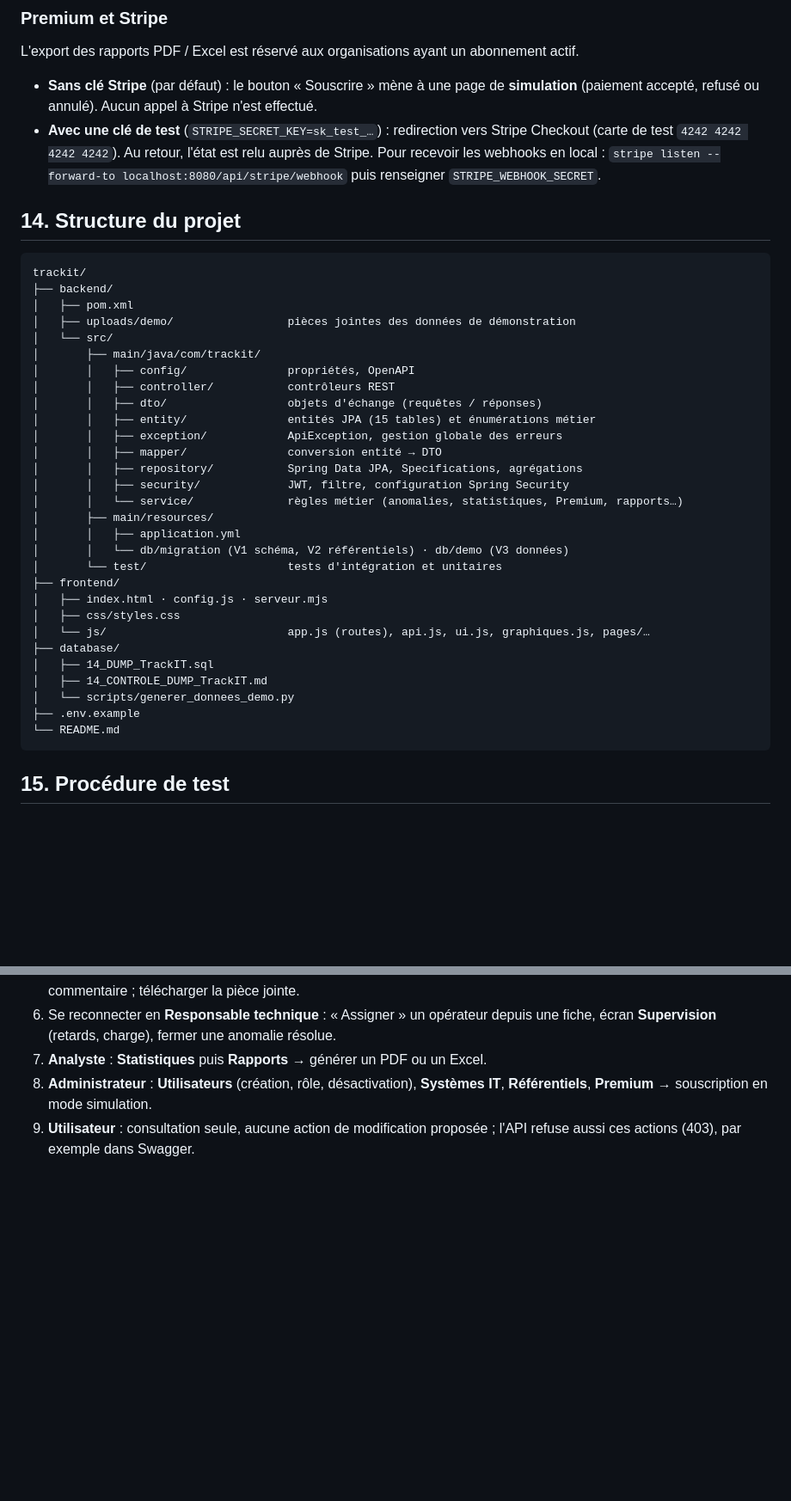
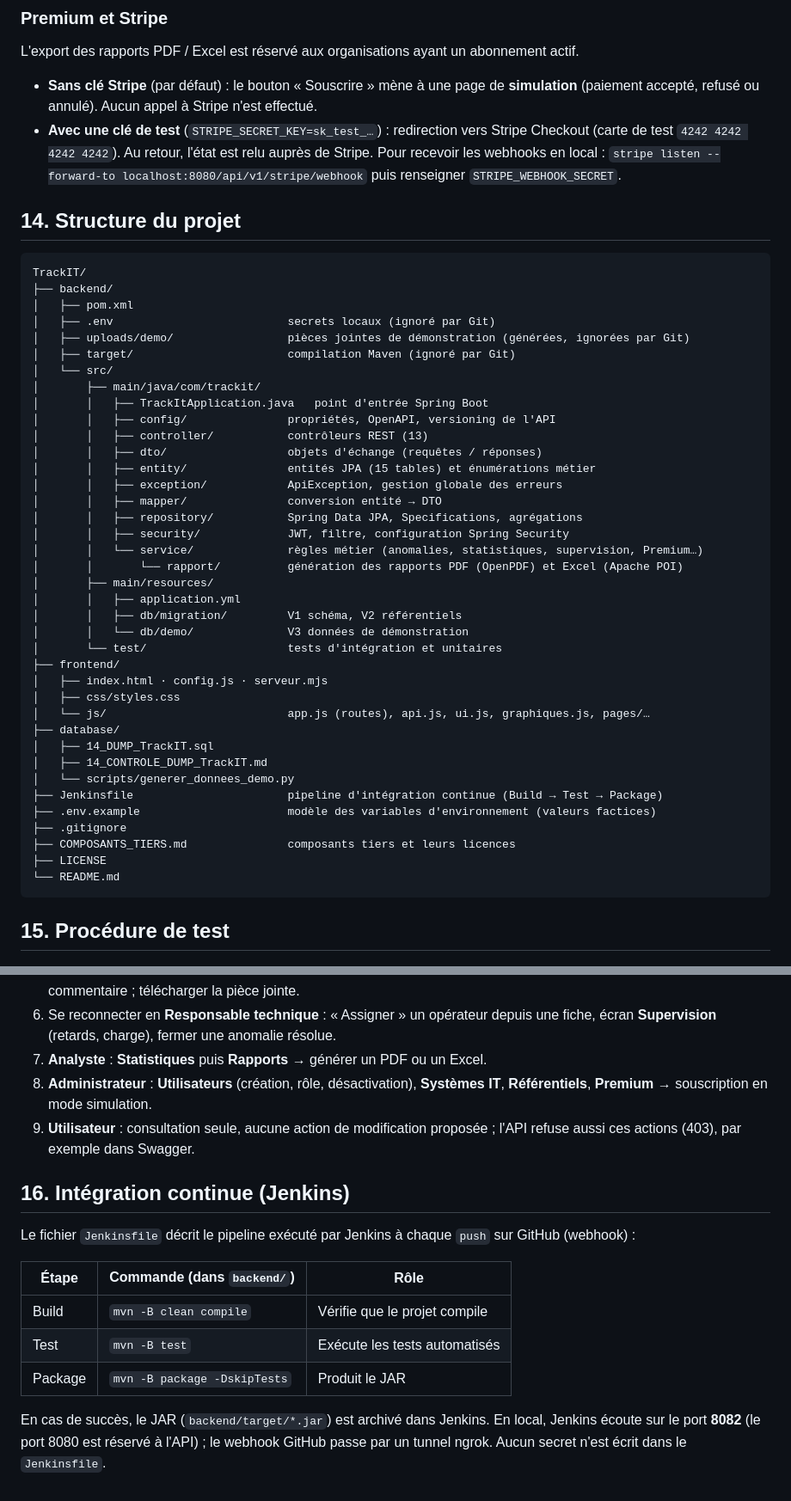
Before and after one commit to ERRAHMANI/TrackIT, a Markdown page: README.md, 2 parts joined by grey strips. Shown at 86% size. Rendered like a GitHub page; blank space fills up the shorter version.

Commit message:
docs(readme): aligner le README sur l'API v1 et la structure actuelle
Chemins /api/v1, pièces jointes de démo générées (non versionnées), structure du projet complétée (service/rapport, Jenkinsfile, LICENSE, COMPOSANTS_TIERS.md), variable SERVER_PORT et section Intégration continue.

````diff
--- a/README.md
+++ b/README.md
@@ -254,29 +259,34 @@ L'export des rapports PDF / Excel est réservé aux organisations ayant un abonn
 - **Avec une clé de test** (`STRIPE_SECRET_KEY=sk_test_…`) : redirection vers Stripe Checkout
   (carte de test `4242 4242 4242 4242`). Au retour, l'état est relu auprès de Stripe. Pour
   recevoir les webhooks en local :
-  `stripe listen --forward-to localhost:8080/api/stripe/webhook` puis renseigner `STRIPE_WEBHOOK_SECRET`.
+  `stripe listen --forward-to localhost:8080/api/v1/stripe/webhook` puis renseigner `STRIPE_WEBHOOK_SECRET`.
 
 ## 14. Structure du projet
 
 ```
-trackit/
+TrackIT/
 ├── backend/
 │   ├── pom.xml
-│   ├── uploads/demo/                 pièces jointes des données de démonstration
+│   ├── .env                          secrets locaux (ignoré par Git)
+│   ├── uploads/demo/                 pièces jointes de démonstration (générées, ignorées par Git)
+│   ├── target/                       compilation Maven (ignoré par Git)
 │   └── src/
 │       ├── main/java/com/trackit/
-│       │   ├── config/               propriétés, OpenAPI
-│       │   ├── controller/           contrôleurs REST
+│       │   ├── TrackItApplication.java   point d'entrée Spring Boot
+│       │   ├── config/               propriétés, OpenAPI, versioning de l'API
+│       │   ├── controller/           contrôleurs REST (13)
 │       │   ├── dto/                  objets d'échange (requêtes / réponses)
 │       │   ├── entity/               entités JPA (15 tables) et énumérations métier
 │       │   ├── exception/            ApiException, gestion globale des erreurs
 │       │   ├── mapper/               conversion entité → DTO
 │       │   ├── repository/           Spring Data JPA, Specifications, agrégations
 │       │   ├── security/             JWT, filtre, configuration Spring Security
-│       │   └── service/              règles métier (anomalies, statistiques, Premium, rapports…)
+│       │   └── service/              règles métier (anomalies, statistiques, supervision, Premium…)
+│       │       └── rapport/          génération des rapports PDF (OpenPDF) et Excel (Apache POI)
 │       ├── main/resources/
 │       │   ├── application.yml
-│       │   └── db/migration (V1 schéma, V2 référentiels) · db/demo (V3 données)
+│       │   ├── db/migration/         V1 schéma, V2 référentiels
+│       │   └── db/demo/              V3 données de démonstration
 │       └── test/                     tests d'intégration et unitaires
 ├── frontend/
 │   ├── index.html · config.js · serveur.mjs
@@ -286,7 +296,11 @@ trackit/
 │   ├── 14_DUMP_TrackIT.sql
 │   ├── 14_CONTROLE_DUMP_TrackIT.md
 │   └── scripts/generer_donnees_demo.py
-├── .env.example
+├── Jenkinsfile                       pipeline d'intégration continue (Build → Test → Package)
+├── .env.example                      modèle des variables d'environnement (valeurs factices)
+├── .gitignore
+├── COMPOSANTS_TIERS.md               composants tiers et leurs licences
+├── LICENSE
 └── README.md
 ```
 
@@ -325,3 +339,18 @@ mvn test
    **Référentiels**, **Premium** → souscription en mode simulation.
 9. **Utilisateur** : consultation seule, aucune action de modification proposée ;
    l'API refuse aussi ces actions (403), par exemple dans Swagger.
+
+## 16. Intégration continue (Jenkins)
+
+Le fichier `Jenkinsfile` décrit le pipeline exécuté par Jenkins à chaque `push` sur GitHub
+(webhook) :
+
+| Étape | Commande (dans `backend/`) | Rôle |
+|---|---|---|
+| Build | `mvn -B clean compile` | Vérifie que le projet compile |
+| Test | `mvn -B test` | Exécute les tests automatisés |
+| Package | `mvn -B package -DskipTests` | Produit le JAR |
+
+En cas de succès, le JAR (`backend/target/*.jar`) est archivé dans Jenkins. En local, Jenkins
+écoute sur le port **8082** (le port 8080 est réservé à l'API) ; le webhook GitHub passe par un
+tunnel ngrok. Aucun secret n'est écrit dans le `Jenkinsfile`.
````
Also changed, not shown: other parts of README.md (+10 -5 lines).
